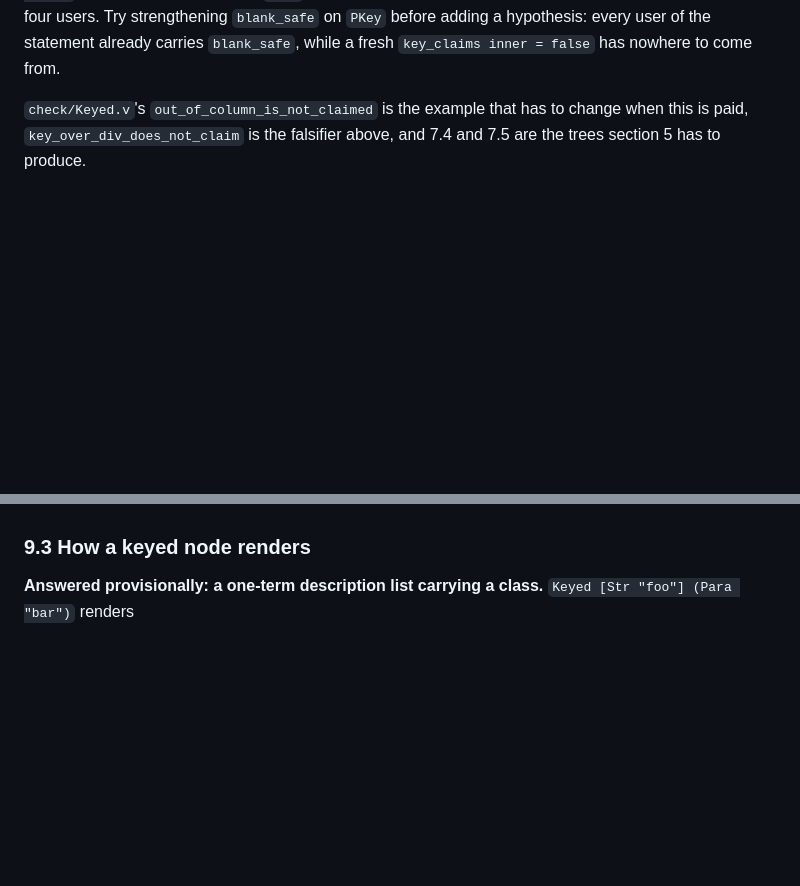
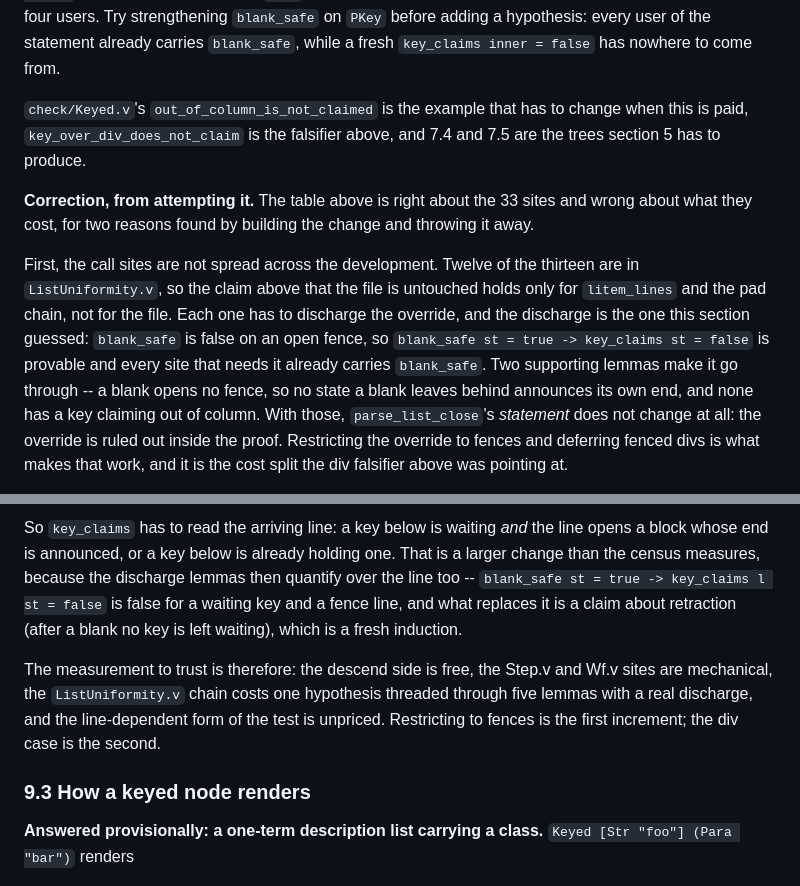
Before and after one commit to hon-gyu/djot.v, a Markdown page: .project/keyed-blocks.md, 2 parts joined by grey strips. Drawn GitHub-style; blank space fills up the shorter version.

Commit message:
correct 9.2: the override cannot be a predicate on the state alone
Built section 5, found it inert, threw it away.  Two corrections to the
census, both from the attempt rather than from reading.

Twelve of the thirteen call sites are in `ListUniformity.v`.  The claim
that the file is untouched holds for `litem_lines` and the pad chain,
not for the file.  The discharge this section guessed does work:
`blank_safe` is false on an open fence, so `blank_safe st = true ->
key_claims st = false`, and every site that needs it already carries
`blank_safe`.  With a blank opening no fence, `parse_list_close`'s
statement does not change at all -- the override is ruled out inside
the proof.  Restricting to fences and deferring fenced divs is what
makes that work, which is the split the div falsifier was pointing at.

The decisive one: a test on the state alone is inert.  The fence line
arrives while the key is still waiting, with its block not yet open, so
the test answers no and the list closes as before; the block can only
be open if the line was already accepted, which is what the test was to
decide.  Everything compiled, every sweep passed, and the parser did
nothing new -- which is why the example was run rather than the tests
believed.

So `key_claims` has to read the arriving line, and then the discharge
lemmas quantify over the line too: `blank_safe st = true -> key_claims
l st = false` is false for a waiting key and a fence line, and what
replaces it is a claim about retraction that is a fresh induction.
That form is unpriced.

No code: the attempt is reverted.  Corpus 283/287, generated 5796,
roundtrip 41186, keyed 6224.

Claude-Session: https://claude.ai/code/session_017xhFhEsgVAo9Y3BhzYadTd
Ai-disclosure: autonomous
Ai-agent: anthropic/claude-opus-5

```diff
--- a/.project/keyed-blocks.md
+++ b/.project/keyed-blocks.md
@@ -1109,3 +1109,21 @@ while a fresh `key_claims inner = false` has nowhere to come from.
 to change when this is paid, `key_over_div_does_not_claim` is the
 falsifier above, and 7.4 and 7.5 are the trees section 5 has to produce.
 
+**Correction, from attempting it.** The table above is right about the
+33 sites and wrong about what they cost, for two reasons found by
+building the change and throwing it away.
+
+First, the call sites are not spread across the development. Twelve of
+the thirteen are in `ListUniformity.v`, so the claim above that the file
+is untouched holds only for `litem_lines` and the pad chain, not for the
+file. Each one has to discharge the override, and the discharge is the
+one this section guessed: `blank_safe` is false on an open fence, so
+`blank_safe st = true -> key_claims st = false` is provable and every
+site that needs it already carries `blank_safe`. Two supporting lemmas
+make it go through -- a blank opens no fence, so no state a blank leaves
+behind announces its own end, and none has a key claiming out of column.
+With those, `parse_list_close`'s *statement* does not change at all: the
+override is ruled out inside the proof. Restricting the override to
+fences and deferring fenced divs is what makes that work, and it is the
+cost split the div falsifier above was pointing at.
+
@@ -1112,3 +1147,17 @@ falsifier above, and 7.4 and 7.5 are the trees section 5 has to produce.
+So `key_claims` has to read the arriving line: a key below is waiting
+*and* the line opens a block whose end is announced, or a key below is
+already holding one. That is a larger change than the census measures,
+because the discharge lemmas then quantify over the line too --
+`blank_safe st = true -> key_claims l st = false` is false for a waiting
+key and a fence line, and what replaces it is a claim about retraction
+(after a blank no key is left waiting), which is a fresh induction.
+
+The measurement to trust is therefore: the descend side is free, the
+Step.v and Wf.v sites are mechanical, the `ListUniformity.v` chain costs
+one hypothesis threaded through five lemmas with a real discharge, and
+the line-dependent form of the test is unpriced. Restricting to fences
+is the first increment; the div case is the second.
+
 ### 9.3 How a keyed node renders
 
 **Answered provisionally: a one-term description list carrying a
```
Also changed, not shown: other parts of .project/keyed-blocks.md (+17 -0 lines).
